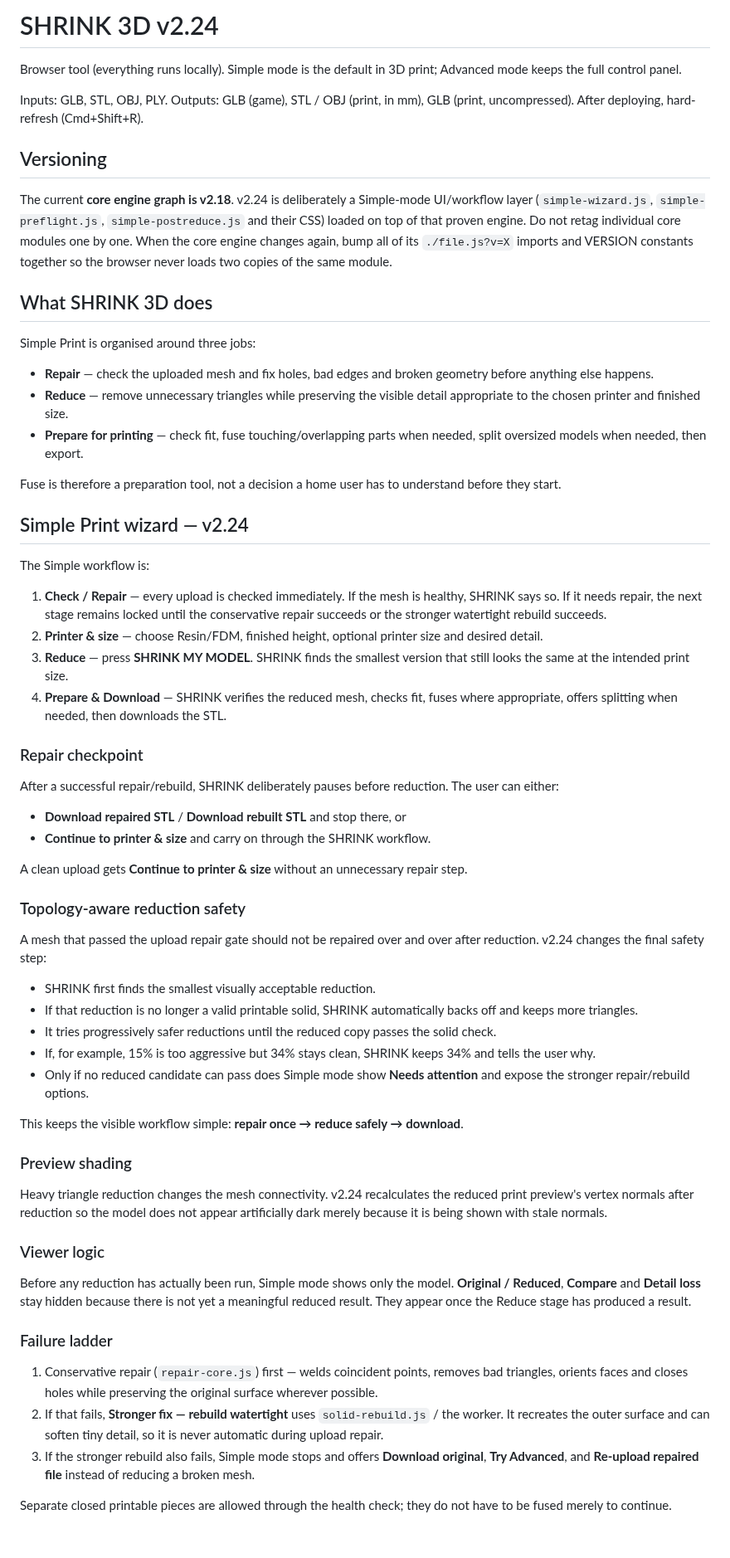
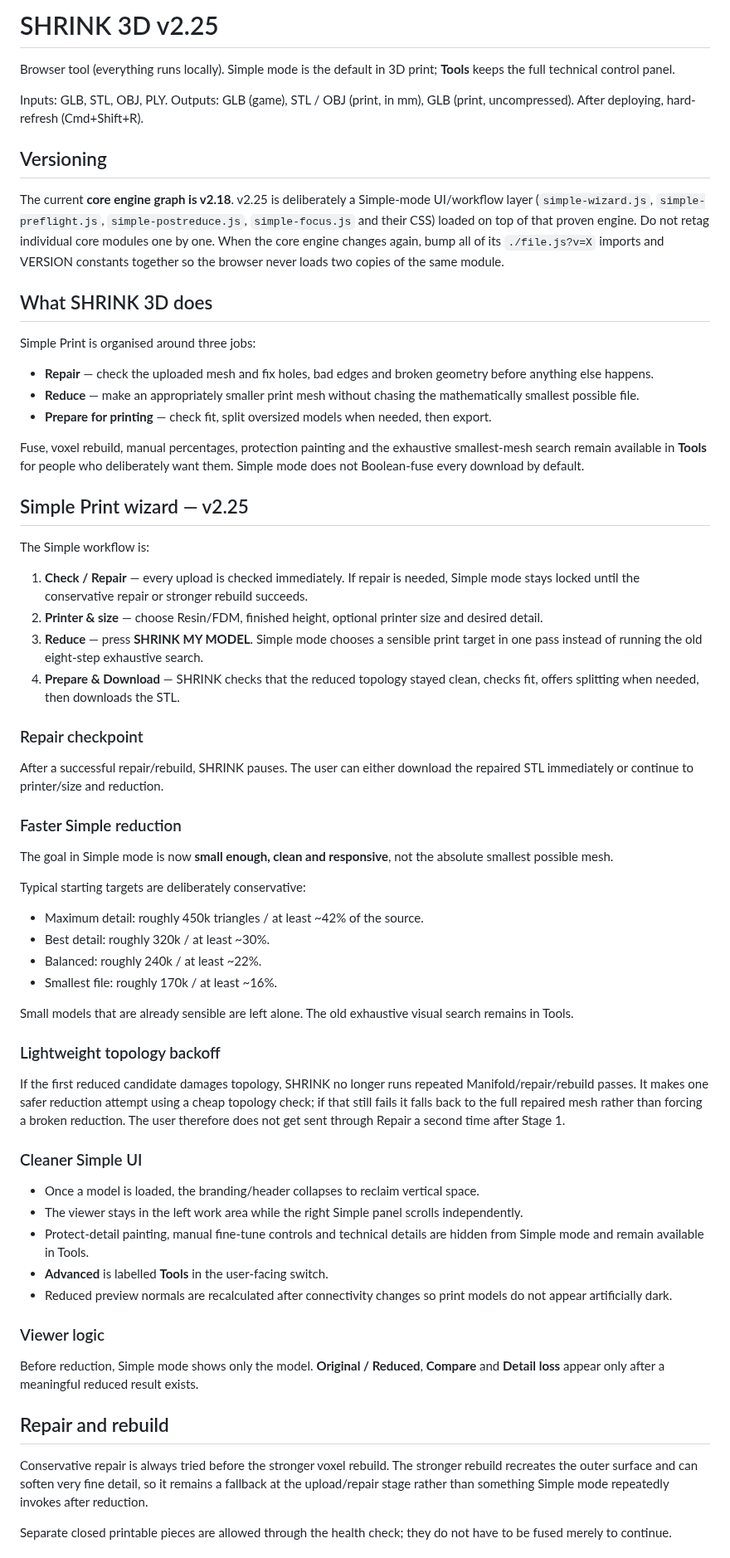
Before and after one commit to gunpowderstudios/shrink, a Markdown page: README.md, the part around one of its changes. Shown at 83% size. GitHub-like rendering.

Commit message:
Document v2.25 simplified fast Simple Print workflow

```diff
--- a/README.md
+++ b/README.md
@@ -1,56 +1,57 @@
-# SHRINK 3D v2.24
+# SHRINK 3D v2.25
 
-Browser tool (everything runs locally). Simple mode is the default in 3D print; Advanced mode keeps the full control panel.
+Browser tool (everything runs locally). Simple mode is the default in 3D print; **Tools** keeps the full technical control panel.
 
 Inputs: GLB, STL, OBJ, PLY. Outputs: GLB (game), STL / OBJ (print, in mm), GLB (print, uncompressed).
 After deploying, hard-refresh (Cmd+Shift+R).
 
 ## Versioning
-The current **core engine graph is v2.18**. v2.24 is deliberately a Simple-mode UI/workflow layer (`simple-wizard.js`, `simple-preflight.js`, `simple-postreduce.js` and their CSS) loaded on top of that proven engine.
+The current **core engine graph is v2.18**. v2.25 is deliberately a Simple-mode UI/workflow layer (`simple-wizard.js`, `simple-preflight.js`, `simple-postreduce.js`, `simple-focus.js` and their CSS) loaded on top of that proven engine.
 Do not retag individual core modules one by one. When the core engine changes again, bump all of its `./file.js?v=X` imports and VERSION constants together so the browser never loads two copies of the same module.
 
 ## What SHRINK 3D does
 Simple Print is organised around three jobs:
 - **Repair** — check the uploaded mesh and fix holes, bad edges and broken geometry before anything else happens.
-- **Reduce** — remove unnecessary triangles while preserving the visible detail appropriate to the chosen printer and finished size.
-- **Prepare for printing** — check fit, fuse touching/overlapping parts when needed, split oversized models when needed, then export.
+- **Reduce** — make an appropriately smaller print mesh without chasing the mathematically smallest possible file.
+- **Prepare for printing** — check fit, split oversized models when needed, then export.
 
-Fuse is therefore a preparation tool, not a decision a home user has to understand before they start.
+Fuse, voxel rebuild, manual percentages, protection painting and the exhaustive smallest-mesh search remain available in **Tools** for people who deliberately want them. Simple mode does not Boolean-fuse every download by default.
 
-## Simple Print wizard — v2.24
+## Simple Print wizard — v2.25
 The Simple workflow is:
-1. **Check / Repair** — every upload is checked immediately. If the mesh is healthy, SHRINK says so. If it needs repair, the next stage remains locked until the conservative repair succeeds or the stronger watertight rebuild succeeds.
+1. **Check / Repair** — every upload is checked immediately. If repair is needed, Simple mode stays locked until the conservative repair or stronger rebuild succeeds.
 2. **Printer & size** — choose Resin/FDM, finished height, optional printer size and desired detail.
-3. **Reduce** — press **SHRINK MY MODEL**. SHRINK finds the smallest version that still looks the same at the intended print size.
-4. **Prepare & Download** — SHRINK verifies the reduced mesh, checks fit, fuses where appropriate, offers splitting when needed, then downloads the STL.
+3. **Reduce** — press **SHRINK MY MODEL**. Simple mode chooses a sensible print target in one pass instead of running the old eight-step exhaustive search.
+4. **Prepare & Download** — SHRINK checks that the reduced topology stayed clean, checks fit, offers splitting when needed, then downloads the STL.
 
 ### Repair checkpoint
-After a successful repair/rebuild, SHRINK deliberately pauses before reduction. The user can either:
-- **Download repaired STL** / **Download rebuilt STL** and stop there, or
-- **Continue to printer & size** and carry on through the SHRINK workflow.
+After a successful repair/rebuild, SHRINK pauses. The user can either download the repaired STL immediately or continue to printer/size and reduction.
 
-A clean upload gets **Continue to printer & size** without an unnecessary repair step.
+### Faster Simple reduction
+The goal in Simple mode is now **small enough, clean and responsive**, not the absolute smallest possible mesh.
 
-### Topology-aware reduction safety
-A mesh that passed the upload repair gate should not be repaired over and over after reduction. v2.24 changes the final safety step:
+Typical starting targets are deliberately conservative:
+- Maximum detail: roughly 450k triangles / at least ~42% of the source.
+- Best detail: roughly 320k / at least ~30%.
+- Balanced: roughly 240k / at least ~22%.
+- Smallest file: roughly 170k / at least ~16%.
 
-- SHRINK first finds the smallest visually acceptable reduction.
-- If that reduction is no longer a valid printable solid, SHRINK automatically backs off and keeps more triangles.
-- It tries progressively safer reductions until the reduced copy passes the solid check.
-- If, for example, 15% is too aggressive but 34% stays clean, SHRINK keeps 34% and tells the user why.
-- Only if no reduced candidate can pass does Simple mode show **Needs attention** and expose the stronger repair/rebuild options.
+Small models that are already sensible are left alone. The old exhaustive visual search remains in Tools.
 
-This keeps the visible workflow simple: **repair once → reduce safely → download**.
+### Lightweight topology backoff
+If the first reduced candidate damages topology, SHRINK no longer runs repeated Manifold/repair/rebuild passes. It makes one safer reduction attempt using a cheap topology check; if that still fails it falls back to the full repaired mesh rather than forcing a broken reduction. The user therefore does not get sent through Repair a second time after Stage 1.
 
-### Preview shading
-Heavy triangle reduction changes the mesh connectivity. v2.24 recalculates the reduced print preview's vertex normals after reduction so the model does not appear artificially dark merely because it is being shown with stale normals.
+### Cleaner Simple UI
+- Once a model is loaded, the branding/header collapses to reclaim vertical space.
+- The viewer stays in the left work area while the right Simple panel scrolls independently.
+- Protect-detail painting, manual fine-tune controls and technical details are hidden from Simple mode and remain available in Tools.
+- **Advanced** is labelled **Tools** in the user-facing switch.
+- Reduced preview normals are recalculated after connectivity changes so print models do not appear artificially dark.
 
 ### Viewer logic
-Before any reduction has actually been run, Simple mode shows only the model. **Original / Reduced**, **Compare** and **Detail loss** stay hidden because there is not yet a meaningful reduced result. They appear once the Reduce stage has produced a result.
+Before reduction, Simple mode shows only the model. **Original / Reduced**, **Compare** and **Detail loss** appear only after a meaningful reduced result exists.
 
-### Failure ladder
-1. Conservative repair (`repair-core.js`) first — welds coincident points, removes bad triangles, orients faces and closes holes while preserving the original surface wherever possible.
-2. If that fails, **Stronger fix — rebuild watertight** uses `solid-rebuild.js` / the worker. It recreates the outer surface and can soften tiny detail, so it is never automatic during upload repair.
-3. If the stronger rebuild also fails, Simple mode stops and offers **Download original**, **Try Advanced**, and **Re-upload repaired file** instead of reducing a broken mesh.
+## Repair and rebuild
+Conservative repair is always tried before the stronger voxel rebuild. The stronger rebuild recreates the outer surface and can soften very fine detail, so it remains a fallback at the upload/repair stage rather than something Simple mode repeatedly invokes after reduction.
 
 Separate closed printable pieces are allowed through the health check; they do not have to be fused merely to continue.
```
Also changed, not shown: other parts of README.md (+0 -9 lines).
